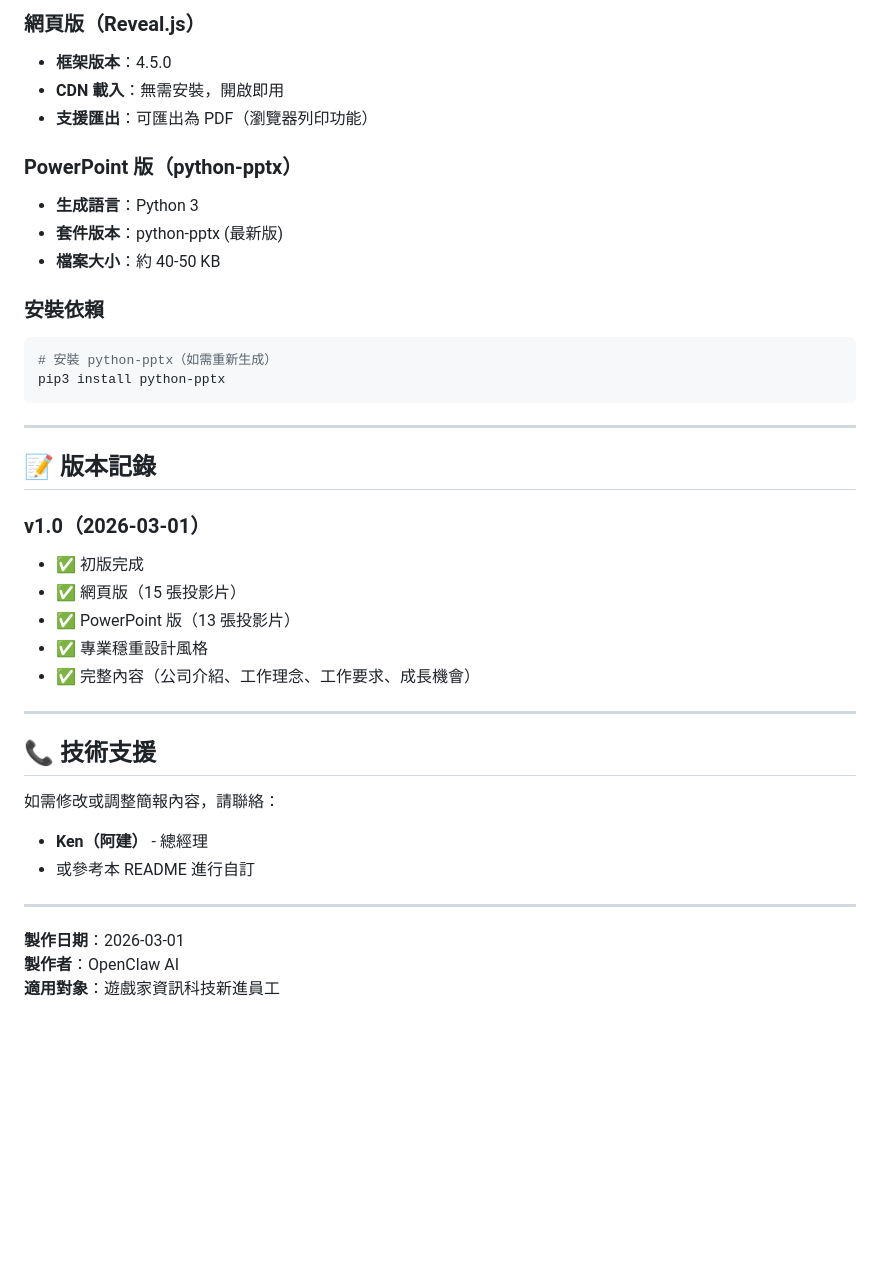
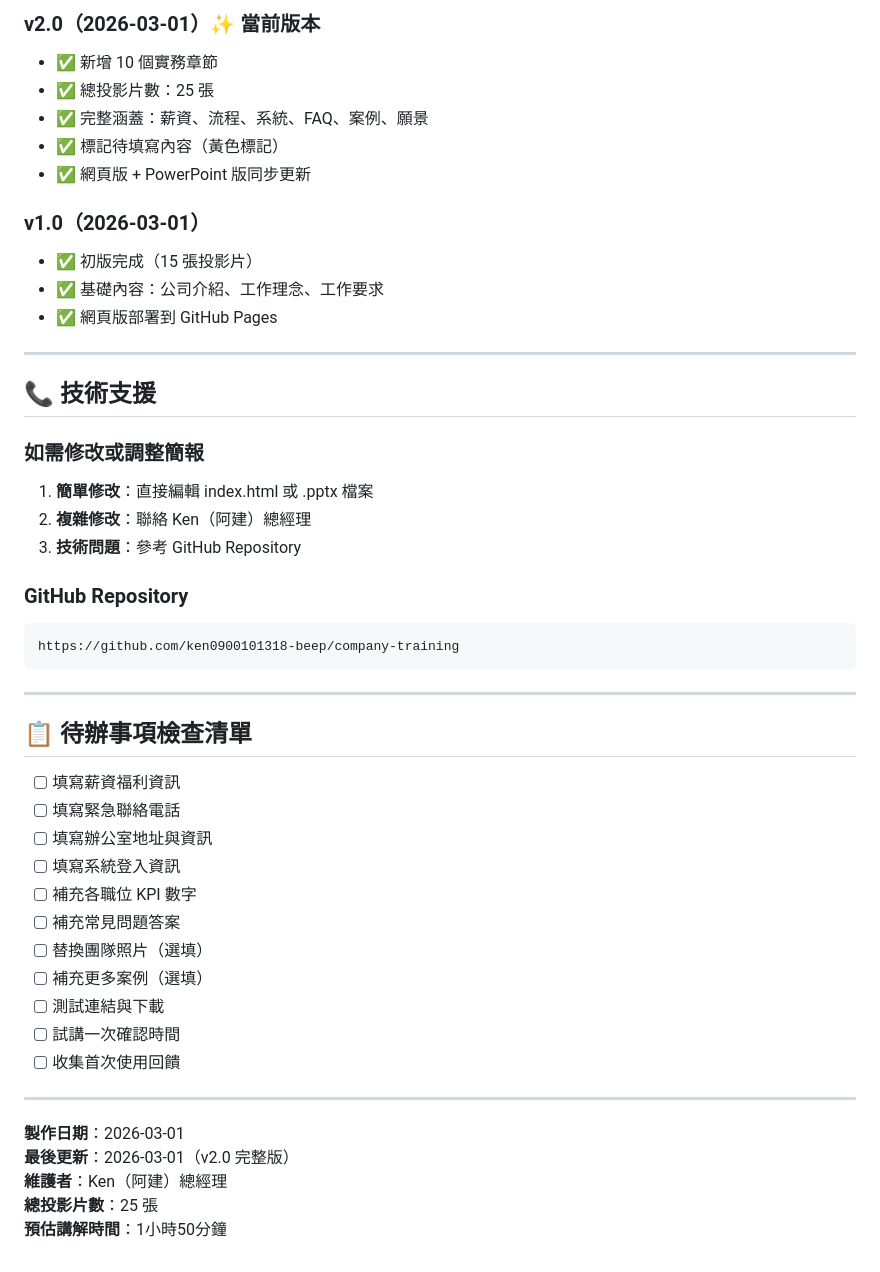
Before and after one commit to ken0900101318-beep/company-training, a Markdown page: README.md, the part around one of its changes. Rendered like a GitHub page; blank space fills up the shorter version.

````diff
--- a/README.md
+++ b/README.md
@@ -201,41 +268,50 @@ https://你的帳號.github.io/company-training/
 
-### 網頁版（Reveal.js）
-- **框架版本**：4.5.0
-- **CDN 載入**：無需安裝，開啟即用
-- **支援匯出**：可匯出為 PDF（瀏覽器列印功能）
-
-### PowerPoint 版（python-pptx）
-- **生成語言**：Python 3
-- **套件版本**：python-pptx (最新版)
-- **檔案大小**：約 40-50 KB
-
-### 安裝依賴
-```bash
-# 安裝 python-pptx（如需重新生成）
-pip3 install python-pptx
-```
-
----
-
-## 📝 版本記錄
+### v2.0（2026-03-01）✨ 當前版本
+- ✅ 新增 10 個實務章節
+- ✅ 總投影片數：25 張
+- ✅ 完整涵蓋：薪資、流程、系統、FAQ、案例、願景
+- ✅ 標記待填寫內容（黃色標記）
+- ✅ 網頁版 + PowerPoint 版同步更新
 
 ### v1.0（2026-03-01）
-- ✅ 初版完成
-- ✅ 網頁版（15 張投影片）
-- ✅ PowerPoint 版（13 張投影片）
-- ✅ 專業穩重設計風格
-- ✅ 完整內容（公司介紹、工作理念、工作要求、成長機會）
+- ✅ 初版完成（15 張投影片）
+- ✅ 基礎內容：公司介紹、工作理念、工作要求
+- ✅ 網頁版部署到 GitHub Pages
 
 ---
 
 ## 📞 技術支援
 
-如需修改或調整簡報內容，請聯絡：
-- **Ken（阿建）** - 總經理
-- 或參考本 README 進行自訂
+### 如需修改或調整簡報
+1. **簡單修改**：直接編輯 index.html 或 .pptx 檔案
+2. **複雜修改**：聯絡 Ken（阿建）總經理
+3. **技術問題**：參考 GitHub Repository
+
+### GitHub Repository
+```
+https://github.com/ken0900101318-beep/company-training
+```
+
+---
+
+## 📋 待辦事項檢查清單
+
+- [ ] 填寫薪資福利資訊
+- [ ] 填寫緊急聯絡電話
+- [ ] 填寫辦公室地址與資訊
+- [ ] 填寫系統登入資訊
+- [ ] 補充各職位 KPI 數字
+- [ ] 補充常見問題答案
+- [ ] 替換團隊照片（選填）
+- [ ] 補充更多案例（選填）
+- [ ] 測試連結與下載
+- [ ] 試講一次確認時間
+- [ ] 收集首次使用回饋
 
 ---
 
 **製作日期**：2026-03-01
-**製作者**：OpenClaw AI
-**適用對象**：遊戲家資訊科技新進員工
+**最後更新**：2026-03-01（v2.0 完整版）
+**維護者**：Ken（阿建）總經理
+**總投影片數**：25 張
+**預估講解時間**：1小時50分鐘
````
Also changed, not shown: other parts of README.md (+220 -153 lines).
